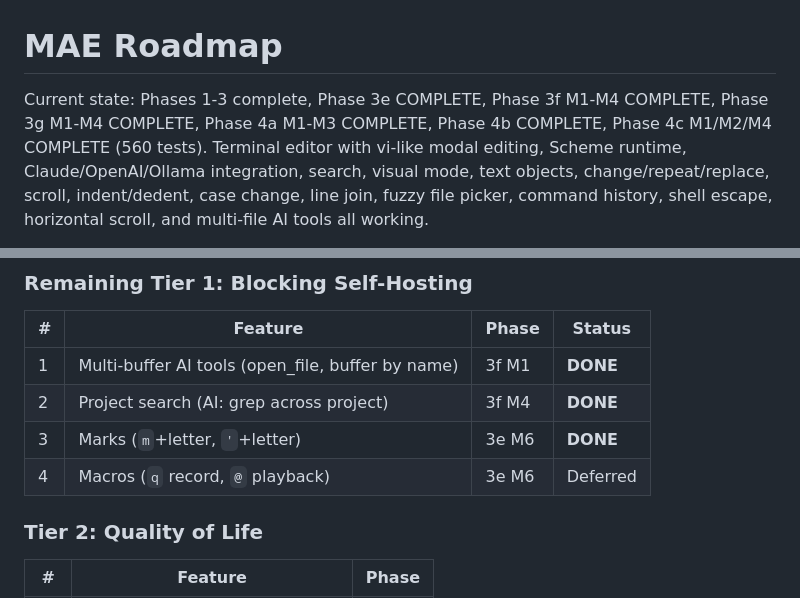
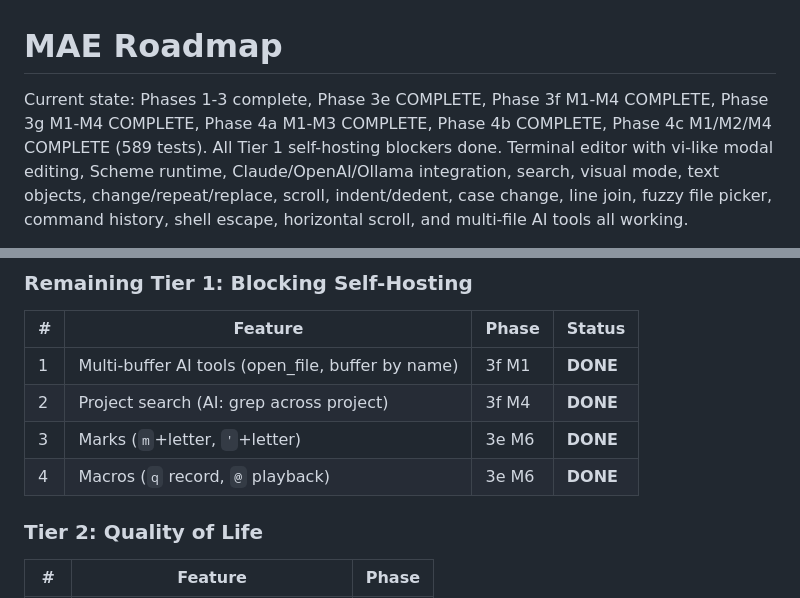
Before and after one commit to cuttlefisch/mae, a Markdown page: ROADMAP.md, 2 parts joined by grey strips. Drawn GitHub-style.

Commit message:
chore: update ROADMAP — macros done, all Tier 1 self-hosting blockers complete
Co-Authored-By: Claude Sonnet 4.6 <noreply@anthropic.com>

```diff
--- a/ROADMAP.md
+++ b/ROADMAP.md
@@ -1,6 +1,6 @@
 # MAE Roadmap
 
-Current state: Phases 1-3 complete, Phase 3e COMPLETE, Phase 3f M1-M4 COMPLETE, Phase 3g M1-M4 COMPLETE, Phase 4a M1-M3 COMPLETE, Phase 4b COMPLETE, Phase 4c M1/M2/M4 COMPLETE (560 tests).
+Current state: Phases 1-3 complete, Phase 3e COMPLETE, Phase 3f M1-M4 COMPLETE, Phase 3g M1-M4 COMPLETE, Phase 4a M1-M3 COMPLETE, Phase 4b COMPLETE, Phase 4c M1/M2/M4 COMPLETE (589 tests). All Tier 1 self-hosting blockers done.
 Terminal editor with vi-like modal editing, Scheme runtime, Claude/OpenAI/Ollama
 integration, search, visual mode, text objects, change/repeat/replace, scroll,
 indent/dedent, case change, line join, fuzzy file picker, command history, shell
@@ -42,7 +42,7 @@ Self-hosting goal: use MAE + Claude/Ollama to develop MAE itself.
 | 1 | Multi-buffer AI tools (open_file, buffer by name) | 3f M1 | **DONE** |
 | 2 | Project search (AI: grep across project) | 3f M4 | **DONE** |
 | 3 | Marks (`m`+letter, `'`+letter) | 3e M6 | **DONE** |
-| 4 | Macros (`q` record, `@` playback) | 3e M6 | Deferred |
+| 4 | Macros (`q` record, `@` playback) | 3e M6 | **DONE** |
 
 ### Tier 2: Quality of Life
 
```
